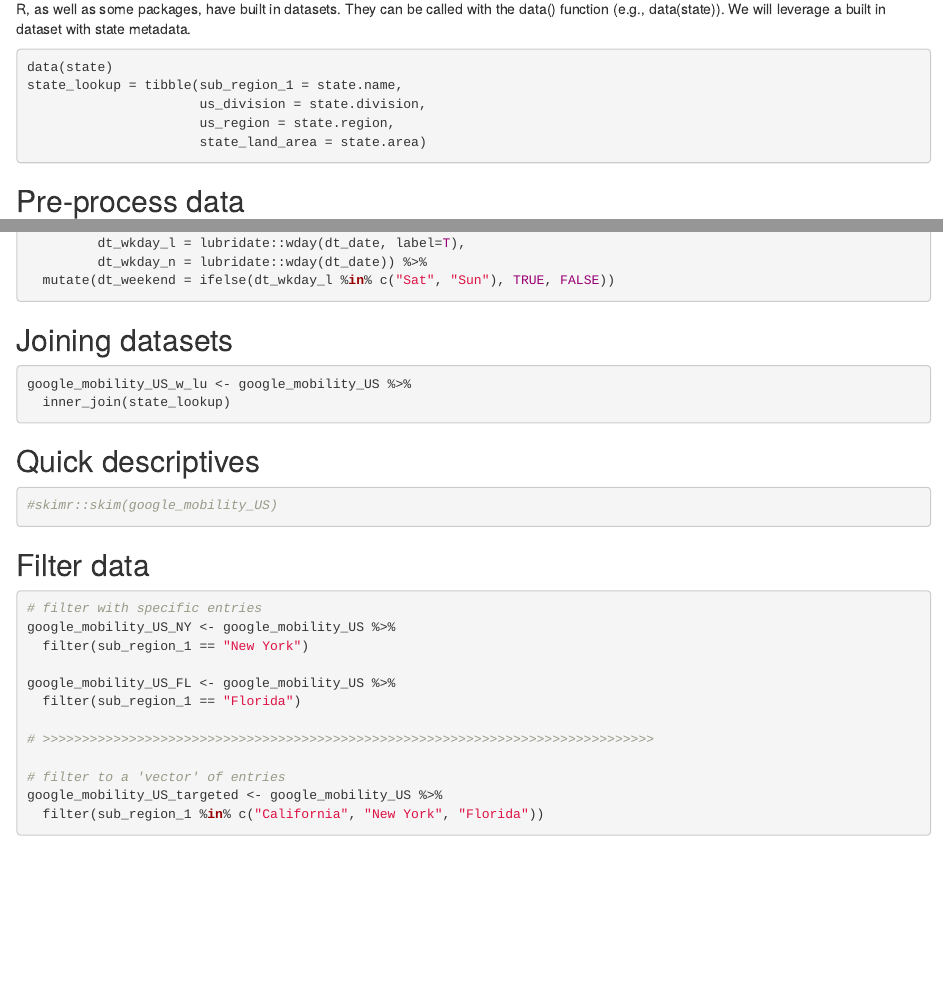
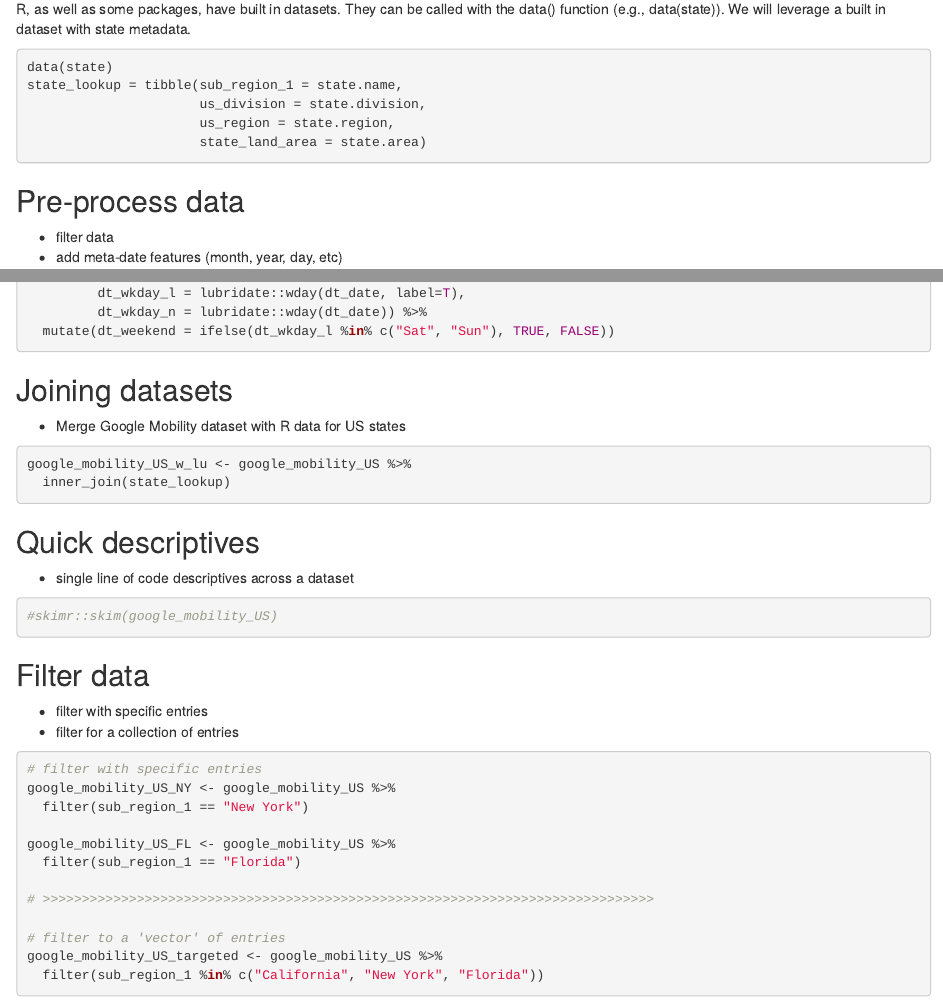
Before and after one commit to nelsonroque/contextlab_intro_datascience, an R Markdown document (R/intro_to_datawrangling.Rmd): the page in a window 1100 px wide, from 890 px down, and a second part further down, joined at a grey line. Rendered offline with R 4.5, knitr and Pandoc, with nearby package versions; the code chunks are not run, so their results and figures are left out.

Commit message:
add notes throughout the various sections

````diff
--- a/R/intro_to_datawrangling.Rmd
+++ b/R/intro_to_datawrangling.Rmd
@@ -63,6 +63,9 @@ state_lookup = tibble(sub_region_1 = state.name,
 
 ## Pre-process data
 
+  - filter data
+  - add meta-date features (month, year, day, etc)
+
 ```{r}
 
 # >>>>>>>>>>>>>>>>>>>>>>>>>>>>>>>>>>>>>>>>>>>>>>>>>>>>>>>>>>>>>>>>>>>>>>>>>>>>>>
@@ -83,11 +86,16 @@ google_mobility_US <- google_mobility %>%
 
 ## Joining datasets
 
+  - Merge Google Mobility dataset with R data for US states
+
 ```{r}
 google_mobility_US_w_lu <- google_mobility_US %>%
   inner_join(state_lookup)
 ```
+
 ## Quick descriptives
+
+  - single line of code descriptives across a dataset
 
 ```{r}
 
@@ -96,6 +104,10 @@ google_mobility_US_w_lu <- google_mobility_US %>%
 ```
 
 ## Filter data
+
+  - filter with specific entries
+  - filter for a collection of entries
+
 ```{r}
 
 # filter with specific entries
````
